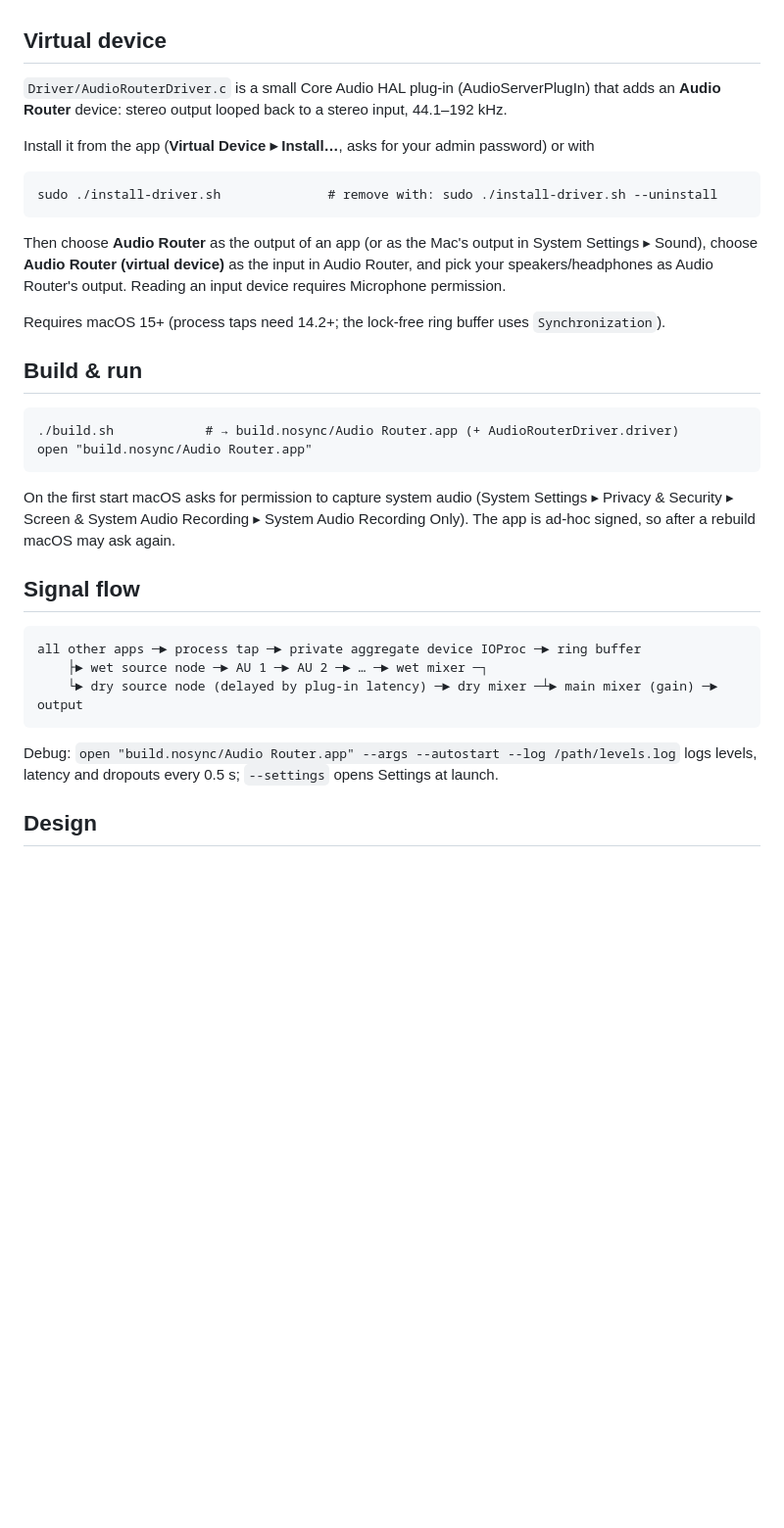
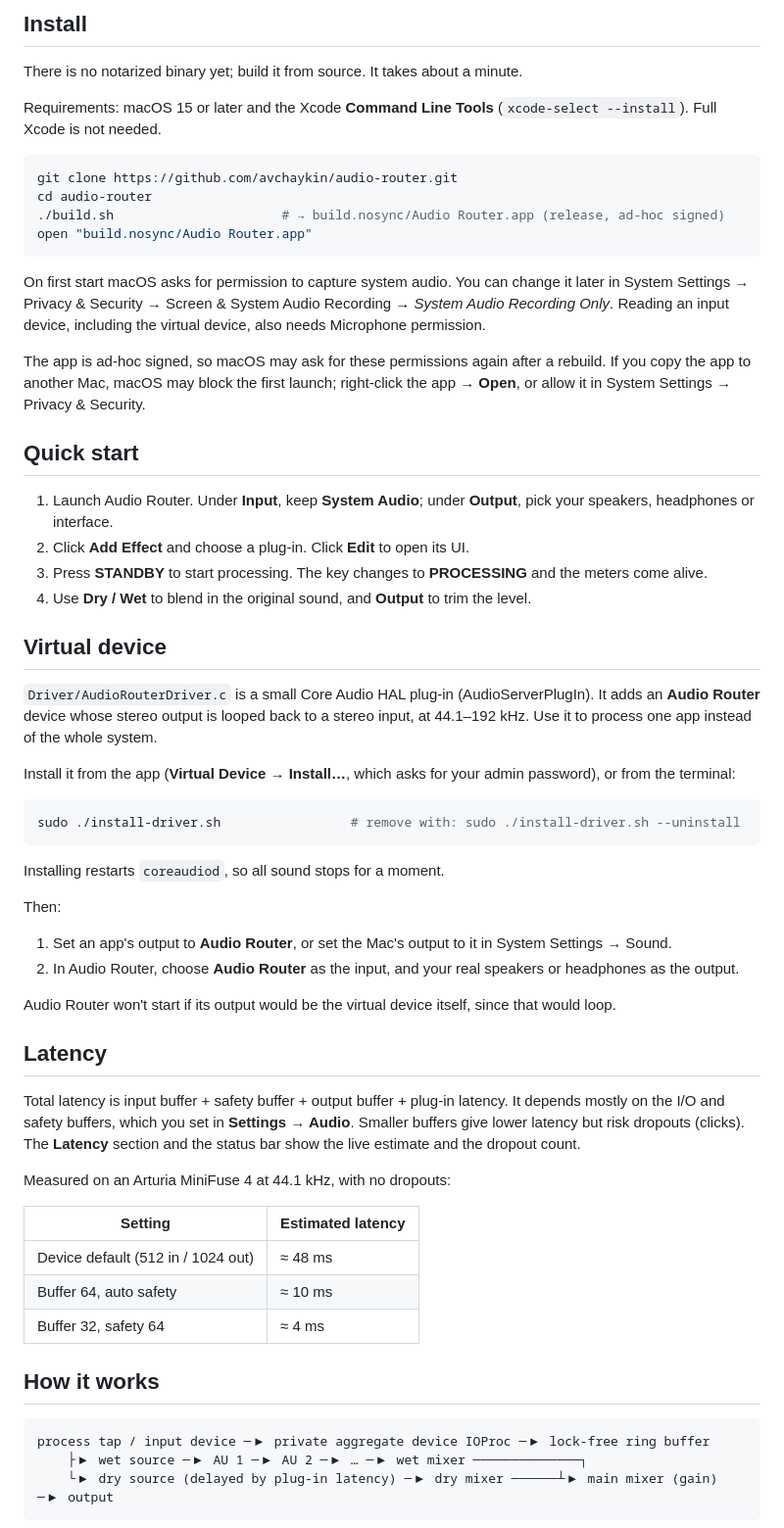
Before and after one commit to avchaykin/audio-router, a Markdown page: README.md, the part around one of its changes. Shown at 98% size. GitHub-like rendering; blank space fills up the shorter version.

````diff
--- a/README.md
+++ b/README.md
@@ -30,35 +47,62 @@ A small macOS app that processes live system audio with a chain of Audio Unit ef
+## Install
+
+There is no notarized binary yet; build it from source. It takes about a minute.
+
+Requirements: macOS 15 or later and the Xcode **Command Line Tools** (`xcode-select --install`). Full Xcode is not needed.
+
+```sh
+git clone https://github.com/avchaykin/audio-router.git
+cd audio-router
+./build.sh                      # → build.nosync/Audio Router.app (release, ad-hoc signed)
+open "build.nosync/Audio Router.app"
+```
+
+On first start macOS asks for permission to capture system audio. You can change it later in System Settings → Privacy & Security → Screen & System Audio Recording → *System Audio Recording Only*. Reading an input device, including the virtual device, also needs Microphone permission.
+
+The app is ad-hoc signed, so macOS may ask for these permissions again after a rebuild. If you copy the app to another Mac, macOS may block the first launch; right-click the app → **Open**, or allow it in System Settings → Privacy & Security.
+
+## Quick start
+
+1. Launch Audio Router. Under **Input**, keep **System Audio**; under **Output**, pick your speakers, headphones or interface.
+2. Click **Add Effect** and choose a plug-in. Click **Edit** to open its UI.
+3. Press **STANDBY** to start processing. The key changes to **PROCESSING** and the meters come alive.
+4. Use **Dry / Wet** to blend in the original sound, and **Output** to trim the level.
 
 ## Virtual device
 
-`Driver/AudioRouterDriver.c` is a small Core Audio HAL plug-in (AudioServerPlugIn) that adds an
-**Audio Router** device: stereo output looped back to a stereo input, 44.1–192 kHz.
+`Driver/AudioRouterDriver.c` is a small Core Audio HAL plug-in (AudioServerPlugIn). It adds an **Audio Router** device whose stereo output is looped back to a stereo input, at 44.1–192 kHz. Use it to process one app instead of the whole system.
 
-Install it from the app (**Virtual Device ▸ Install…**, asks for your admin password) or with
+Install it from the app (**Virtual Device → Install…**, which asks for your admin password), or from the terminal:
 
-    sudo ./install-driver.sh              # remove with: sudo ./install-driver.sh --uninstall
+```sh
+sudo ./install-driver.sh                 # remove with: sudo ./install-driver.sh --uninstall
+```
 
-Then choose **Audio Router** as the output of an app (or as the Mac's output in System Settings ▸ Sound),
-choose **Audio Router (virtual device)** as the input in Audio Router, and pick your speakers/headphones
-as Audio Router's output. Reading an input device requires Microphone permission.
+Installing restarts `coreaudiod`, so all sound stops for a moment.
 
-Requires macOS 15+ (process taps need 14.2+; the lock-free ring buffer uses `Synchronization`).
+Then:
+1. Set an app's output to **Audio Router**, or set the Mac's output to it in System Settings → Sound.
+2. In Audio Router, choose **Audio Router** as the input, and your real speakers or headphones as the output.
 
-## Build & run
+Audio Router won't start if its output would be the virtual device itself, since that would loop.
 
-    ./build.sh            # → build.nosync/Audio Router.app (+ AudioRouterDriver.driver)
-    open "build.nosync/Audio Router.app"
+## Latency
 
-On the first start macOS asks for permission to capture system audio
-(System Settings ▸ Privacy & Security ▸ Screen & System Audio Recording ▸ System Audio Recording Only).
-The app is ad-hoc signed, so after a rebuild macOS may ask again.
+Total latency is input buffer + safety buffer + output buffer + plug-in latency. It depends mostly on the I/O and safety buffers, which you set in **Settings → Audio**. Smaller buffers give lower latency but risk dropouts (clicks). The **Latency** section and the status bar show the live estimate and the dropout count.
 
-## Signal flow
+Measured on an Arturia MiniFuse 4 at 44.1 kHz, with no dropouts:
 
-    all other apps ─► process tap ─► private aggregate device IOProc ─► ring buffer
-        ├► wet source node ─► AU 1 ─► AU 2 ─► … ─► wet mixer ─┐
-        └► dry source node (delayed by plug-in latency) ─► dry mixer ─┴► main mixer (gain) ─► output
+| Setting | Estimated latency |
+|---|---|
+| Device default (512 in / 1024 out) | ≈ 48 ms |
+| Buffer 64, auto safety | ≈ 10 ms |
+| Buffer 32, safety 64 | ≈ 4 ms |
 
-Debug: `open "build.nosync/Audio Router.app" --args --autostart --log /path/levels.log` logs levels, latency and dropouts every 0.5 s; `--settings` opens Settings at launch.
+## How it works
 
-## Design
+```
+process tap / input device ─▶ private aggregate device IOProc ─▶ lock-free ring buffer
+    ├▶ wet source ─▶ AU 1 ─▶ AU 2 ─▶ … ─▶ wet mixer ──────────────┐
+    └▶ dry source (delayed by plug-in latency) ─▶ dry mixer ──────┴▶ main mixer (gain) ─▶ output
+```
 
````
Also changed, not shown: other parts of README.md (+82 -26 lines), docs/main.png (added), 1 other file.
